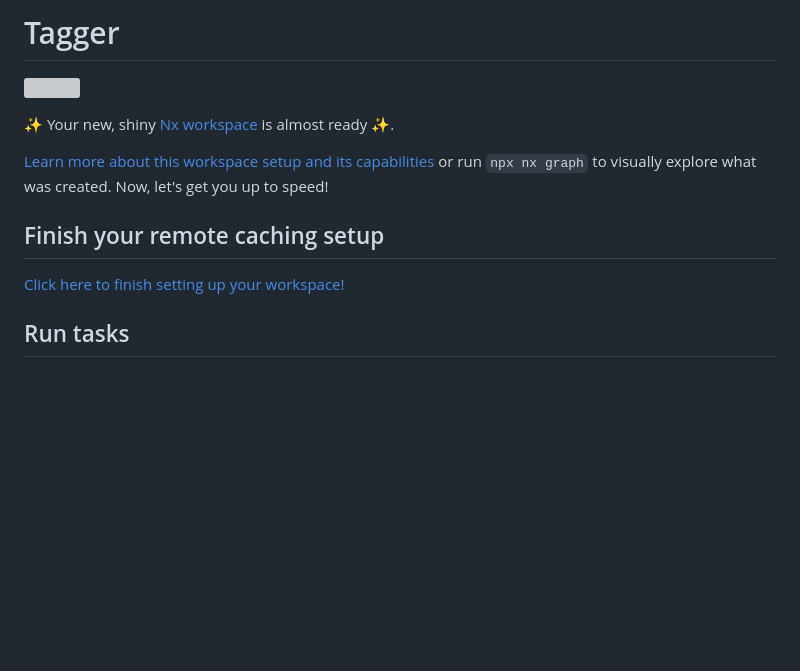
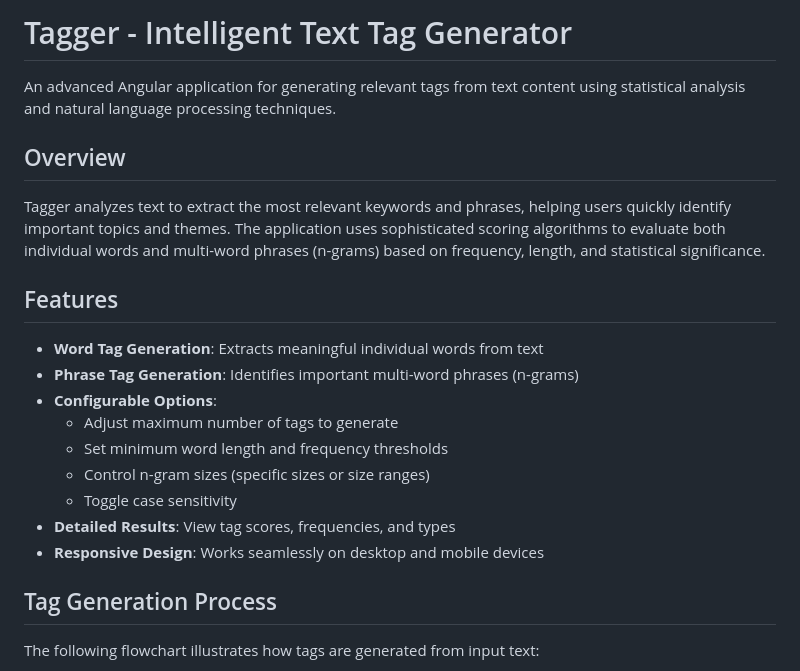
Before and after one commit to yurisim/tagger, a Markdown page: README.md, the part around one of its changes. GitHub-like rendering; blank space fills up the shorter version; grey boxes are pictures that could not be loaded.

```diff
--- a/README.md
+++ b/README.md
@@ -1,15 +1,24 @@
-# Tagger
+# Tagger - Intelligent Text Tag Generator
 
-<a alt="Nx logo" href="https://nx.dev" target="_blank" rel="noreferrer"><img src="https://raw.githubusercontent.com/nrwl/nx/master/images/nx-logo.png" width="45"></a>
+An advanced Angular application for generating relevant tags from text content using statistical analysis and natural language processing techniques.
 
-✨ Your new, shiny [Nx workspace](https://nx.dev) is almost ready ✨.
+## Overview
 
-[Learn more about this workspace setup and its capabilities](https://nx.dev/getting-started/tutorials/angular-standalone-tutorial?utm_source=nx_project&amp;utm_medium=readme&amp;utm_campaign=nx_projects) or run `npx nx graph` to visually explore what was created. Now, let's get you up to speed!
+Tagger analyzes text to extract the most relevant keywords and phrases, helping users quickly identify important topics and themes. The application uses sophisticated scoring algorithms to evaluate both individual words and multi-word phrases (n-grams) based on frequency, length, and statistical significance.
 
-## Finish your remote caching setup
+## Features
 
-[Click here to finish setting up your workspace!](https://cloud.nx.app/connect/E3E0V1X4GO)
+- **Word Tag Generation**: Extracts meaningful individual words from text
+- **Phrase Tag Generation**: Identifies important multi-word phrases (n-grams)
+- **Configurable Options**:
+  - Adjust maximum number of tags to generate
+  - Set minimum word length and frequency thresholds
+  - Control n-gram sizes (specific sizes or size ranges)
+  - Toggle case sensitivity
+- **Detailed Results**: View tag scores, frequencies, and types
+- **Responsive Design**: Works seamlessly on desktop and mobile devices
 
+## Tag Generation Process
 
-## Run tasks
+The following flowchart illustrates how tags are generated from input text:
 
```
Also changed, not shown: other parts of README.md (+82 -51 lines).
